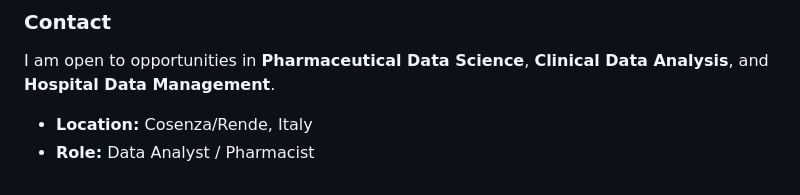
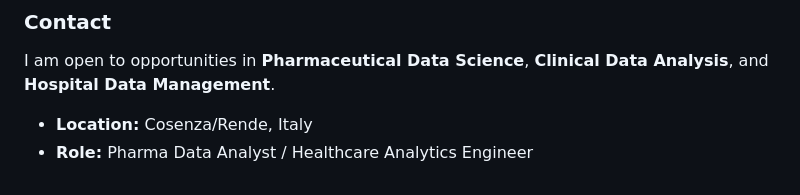
Before and after one commit to carchedimarco88/Biomedical-Data-Science-Portfolio, a Markdown page: README.md, the part around the change. GitHub-like rendering.

Commit message:
Update role description in README

```diff
--- a/README.md
+++ b/README.md
@@ -57,4 +57,4 @@ This repository contains a collection of R projects developed to solve practical
 I am open to opportunities in **Pharmaceutical Data Science**, **Clinical Data Analysis**, and **Hospital Data Management**.
 
 * **Location:** Cosenza/Rende, Italy
-* **Role:** Data Analyst / Pharmacist
+* **Role:** Pharma Data Analyst / Healthcare Analytics Engineer
```
